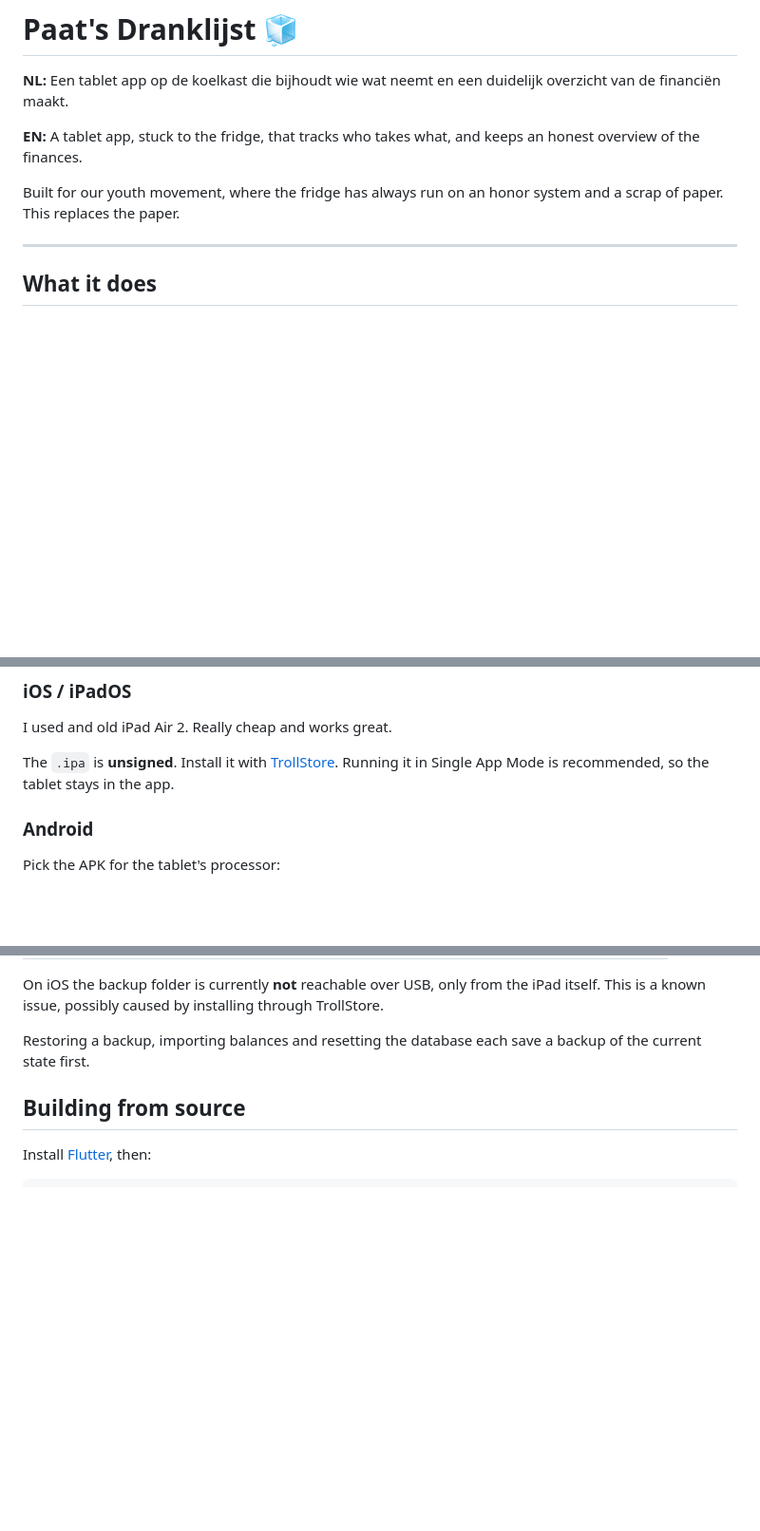
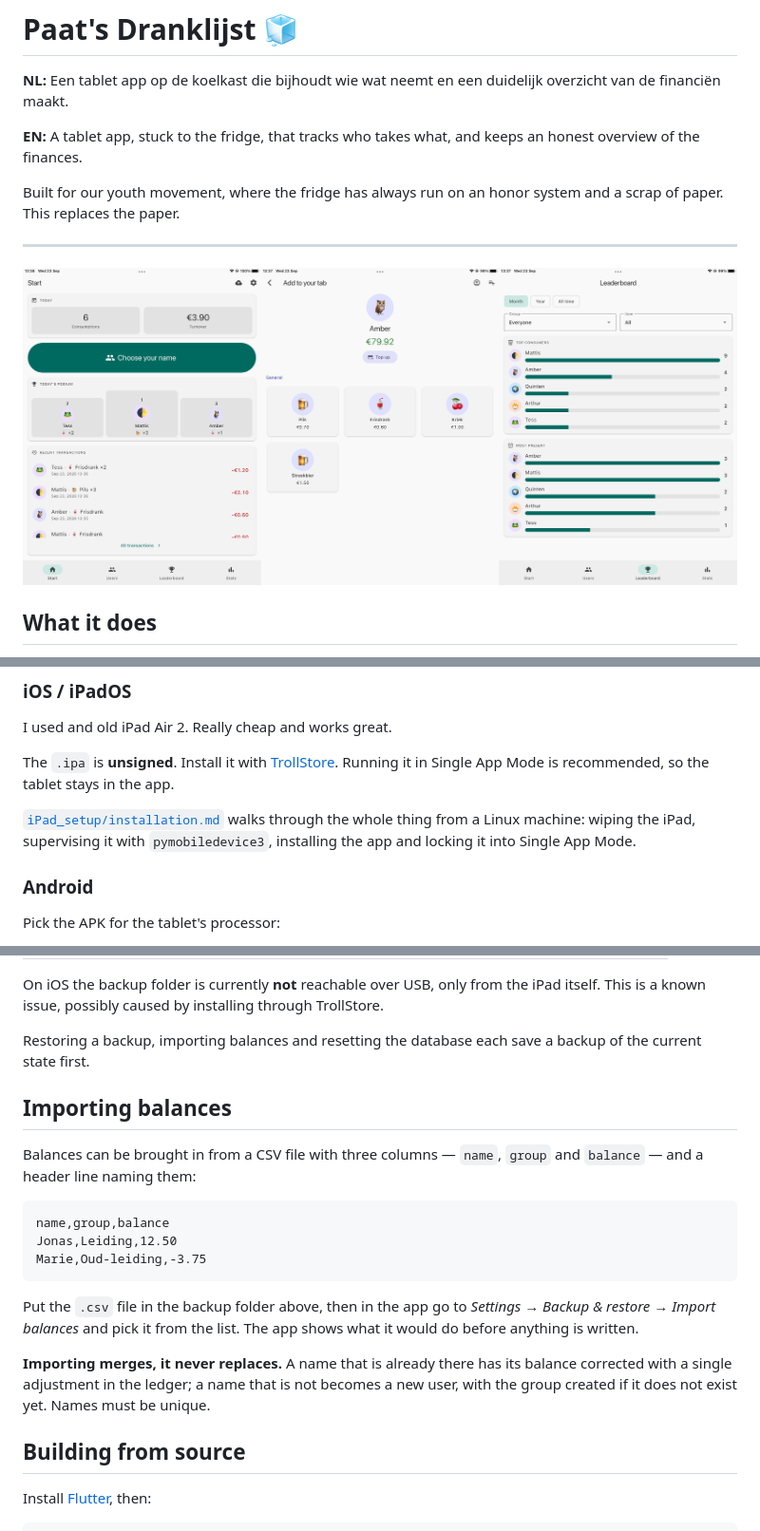
Before and after one commit to Joris-Peeters/Paat-s-Dranklijst, a Markdown page: README.md, 3 parts joined by grey strips. Shown at 95% size. GitHub-like rendering; pictures changed too: screenshot.png (added); blank space fills up the shorter version.

Commit message:
Updated README.md and added installation docs for iPad

````diff
--- a/README.md
+++ b/README.md
@@ -10,6 +10,8 @@ Built for our youth movement, where the fridge has always run
 on an honor system and a scrap of paper. This replaces the paper.
 
 ---
+
+![The Start page, logging a drink, and the leaderboard](screenshot.png)
 
 ## What it does
 
@@ -72,6 +74,10 @@ The `.ipa` is **unsigned**. Install it with
 [TrollStore](https://github.com/opa334/TrollStore). Running it in Single App
 Mode is recommended, so the tablet stays in the app.
 
+[`iPad_setup/installation.md`](iPad_setup/installation.md) walks through the
+whole thing from a Linux machine: wiping the iPad, supervising it with
+`pymobiledevice3`, installing the app and locking it into Single App Mode.
+
 ### Android
 
 Pick the APK for the tablet's processor:
@@ -105,6 +111,26 @@ TrollStore.
 
 Restoring a backup, importing balances and resetting the database each save a
 backup of the current state first.
+
+## Importing balances
+
+Balances can be brought in from a CSV file with three columns — `name`, `group`
+and `balance` — and a header line naming them:
+
+```csv
+name,group,balance
+Jonas,Leiding,12.50
+Marie,Oud-leiding,-3.75
+```
+
+Put the `.csv` file in the backup folder above, then in the app go to
+*Settings → Backup & restore → Import balances* and pick it from the list. The
+app shows what it would do before anything is written.
+
+**Importing merges, it never replaces.** A name that is already there has its
+balance corrected with a single adjustment in the ledger; a name that is not
+becomes a new user, with the group created if it does not exist yet.
+Names must be unique.
 
 ## Building from source
 
````
Also changed, not shown: iPad_setup/installation.md (added, +265 -0 lines), 2 other files.
